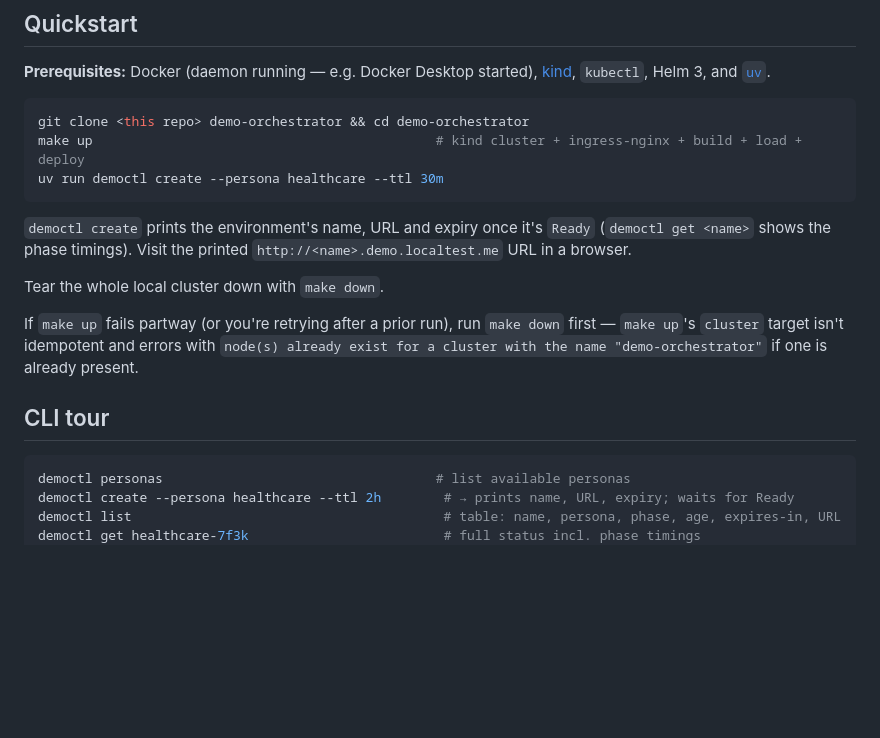
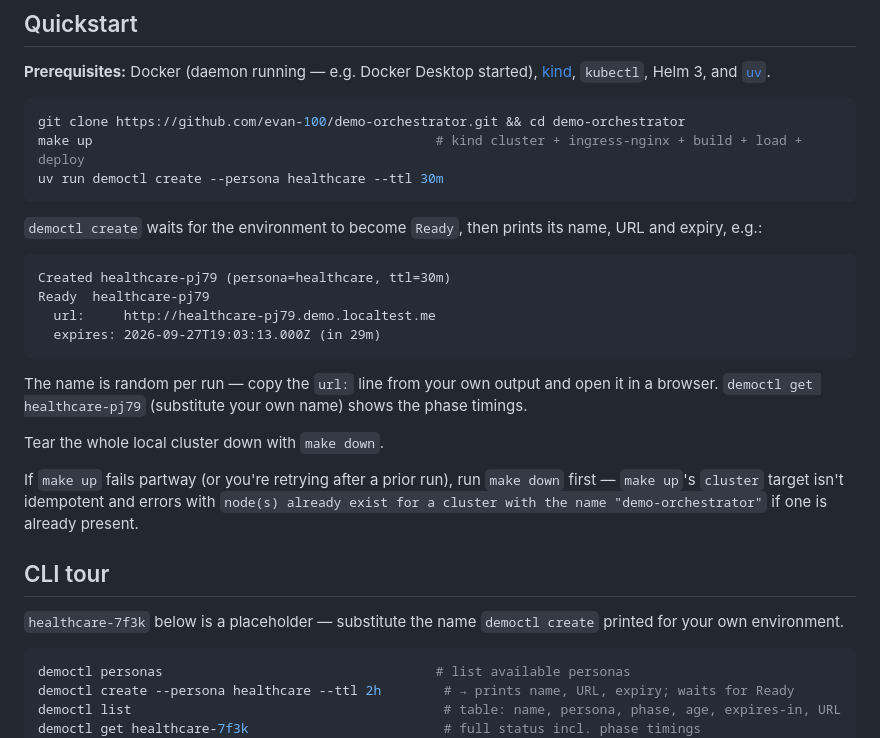
Before and after one commit to evan-100/demo-orchestrator, a Markdown page: README.md, the part around the change. Rendered like a GitHub page; blank space fills up the shorter version.

Commit message:
docs: make Quickstart copy-pasteable, not placeholder-driven
- git clone uses the real repo URL instead of <this repo>
- show democtl create's actual output instead of http://<name>...
- note that healthcare-7f3k in the CLI tour is a stand-in name

Co-Authored-By: Claude Sonnet 5 <noreply@anthropic.com>

````diff
--- a/README.md
+++ b/README.md
@@ -42,14 +42,24 @@ roster size and roles, generated from `personas/<name>/persona.yaml`:
 [kind](https://kind.sigs.k8s.io/), `kubectl`, Helm 3, and [`uv`](https://docs.astral.sh/uv/).
 
 ```bash
-git clone <this repo> demo-orchestrator && cd demo-orchestrator
+git clone https://github.com/evan-100/demo-orchestrator.git && cd demo-orchestrator
 make up                                            # kind cluster + ingress-nginx + build + load + deploy
 uv run democtl create --persona healthcare --ttl 30m
 ```
 
-`democtl create` prints the environment's name, URL and expiry once it's `Ready`
-(`democtl get <name>` shows the phase timings). Visit the printed
-`http://<name>.demo.localtest.me` URL in a browser.
+`democtl create` waits for the environment to become `Ready`, then prints its name,
+URL and expiry, e.g.:
+
+```
+Created healthcare-pj79 (persona=healthcare, ttl=30m)
+Ready  healthcare-pj79
+  url:     http://healthcare-pj79.demo.localtest.me
+  expires: 2026-09-27T19:03:13.000Z (in 29m)
+```
+
+The name is random per run — copy the `url:` line from your own output and open it
+in a browser. `democtl get healthcare-pj79` (substitute your own name) shows the
+phase timings.
 
 Tear the whole local cluster down with `make down`.
 
@@ -59,6 +69,9 @@ already exist for a cluster with the name "demo-orchestrator"` if one is already
 present.
 
 ## CLI tour
+
+`healthcare-7f3k` below is a placeholder — substitute the name `democtl create`
+printed for your own environment.
 
 ```bash
 democtl personas                                   # list available personas
````
